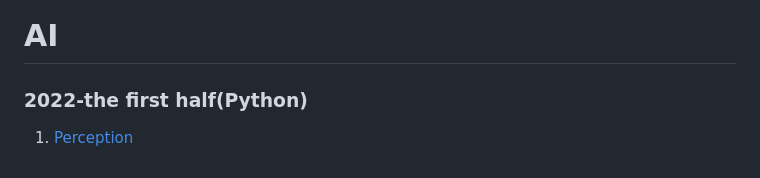
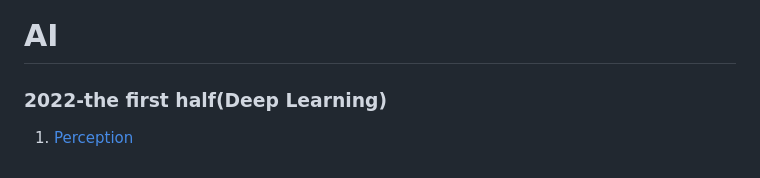
Before and after one commit to SeoulPolarBear/Practices2, a Markdown page: README.md, the part around the change. Drawn GitHub-style.

```diff
--- a/README.md
+++ b/README.md
@@ -102,7 +102,7 @@ Tensorflow Keras Callback</a></li>
 </ol>
 
 # AI
-### 2022-the first half(Python)
+### 2022-the first half(Deep Learning)
 <ol>
   <li><a href = "https://github.com/SeoulPolarBear/Practices2/blob/main/ML/2022-the%20first%20half/01perceptron.ipynb">
 Perception</a></li>
```
